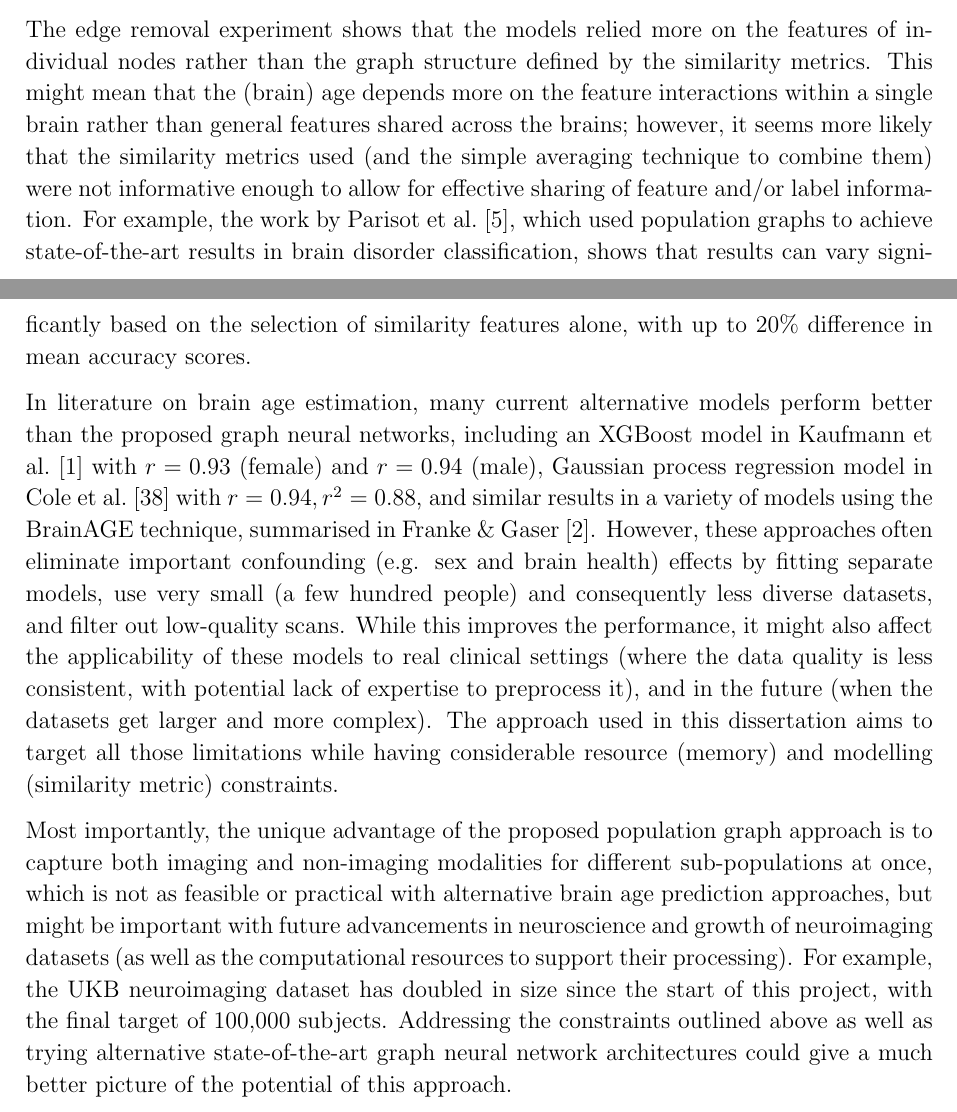
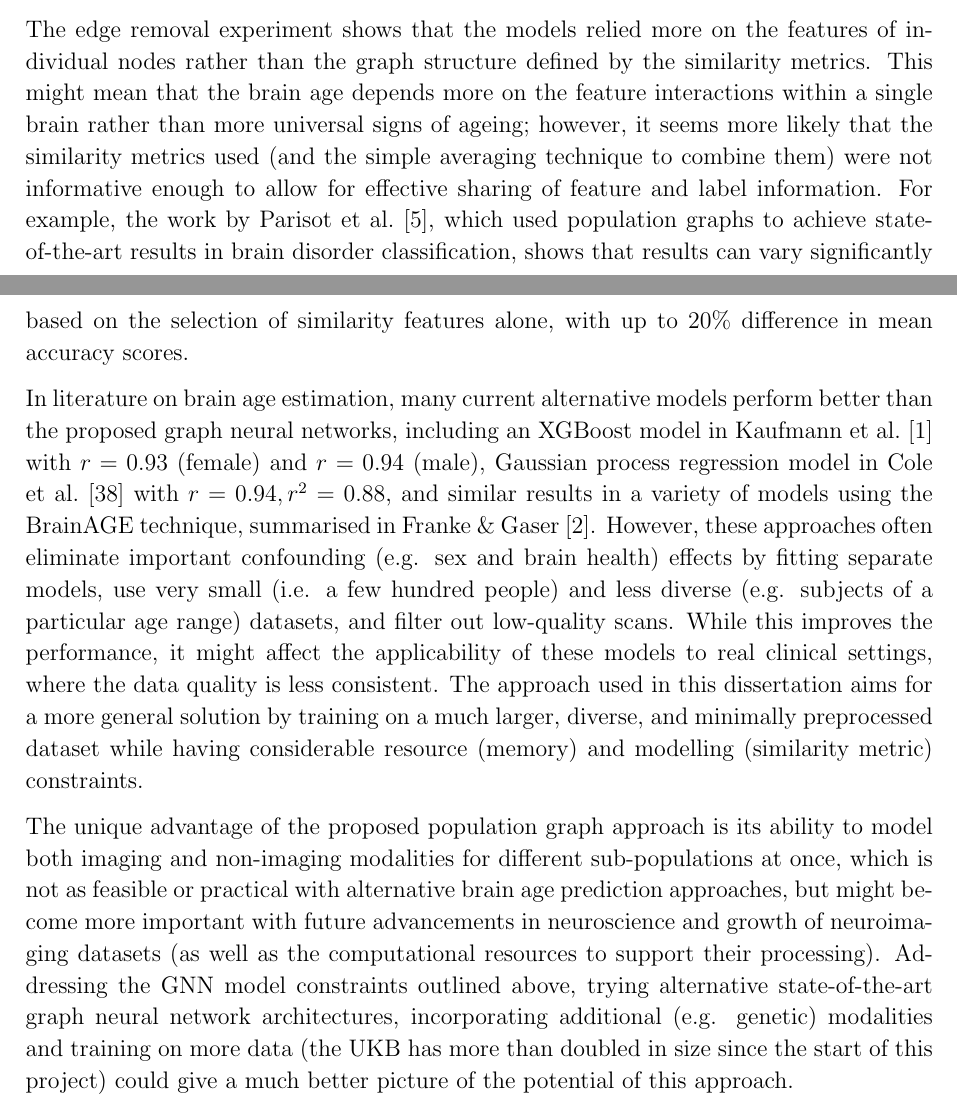
Before and after one commit to kamilest/cst-ii-dissertation, a LaTeX thesis (dissertation/ks830.tex, which reads dissertation/chapters/evaluation.tex): two parts of pages 41 and 42 of 57, joined at a grey line, cut so that both start at the same text. Compiled offline with pdfLaTeX.

Commit message:
Discussion again

```diff
--- a/dissertation/chapters/evaluation.tex
+++ b/dissertation/chapters/evaluation.tex
@@ -149,8 +149,9 @@ Compared to the results in Section~\ref{section:node-noise}, where the predictiv
 \section{Discussion}
  The node noisification experiment shows that the neighbours could drastically worsen the predictions for the uncorrupted test nodes, provided that enough nodes in the training set are corrupted. This result is expected because not only the noise could propagate to the neighbourhoods, affecting individual predictions, but also because there is less useful training data available for the GNN architectures to learn from.
 
-The edge removal experiment shows that the models relied more on the features of individual nodes rather than the graph structure defined by the similarity metrics. This might mean that the (brain) age depends more on the feature interactions within a single brain rather than general features shared across the brains; however, it seems more likely that the similarity metrics used (and the simple averaging technique to combine them) were not informative enough to allow for effective sharing of feature and/or label information. For example, the work by Parisot et al.~\cite{parisot2018disease}, which used population graphs to achieve state-of-the-art results in brain disorder classification, shows that results can vary significantly based on the selection of similarity features alone, with up to 20\% difference in mean accuracy scores.
+The edge removal experiment shows that the models relied more on the features of individual nodes rather than the graph structure defined by the similarity metrics. This might mean that the brain age depends more on the feature interactions within a single brain rather than more universal signs of ageing; however, it seems more likely that the similarity metrics used (and the simple averaging technique to combine them) were not informative enough to allow for effective sharing of feature and label information. For example, the work by Parisot et al.~\cite{parisot2018disease}, which used population graphs to achieve state-of-the-art results in brain disorder classification, shows that results can vary significantly based on the selection of similarity features alone, with up to 20\% difference in mean accuracy scores.
 
-In literature on brain age estimation, many current alternative models perform better than the proposed graph neural networks, including an XGBoost model in Kaufmann et al.~\cite{kaufmann2019} with $r=0.93$ (female) and $r=0.94$ (male), Gaussian process regression model in Cole et al.~\cite{cole2018brain} with $r=0.94, r^2=0.88$, and similar results in a variety of models using the BrainAGE technique, summarised in Franke \& Gaser~\cite{franke2019ten}. However, these approaches often eliminate important confounding (e.g. sex and brain health) effects by fitting separate models, use very small (a few hundred people) and consequently less diverse datasets, and filter out low-quality scans. While this improves the performance, it might also affect the applicability of these models to real clinical settings (where the data quality is less consistent, with potential lack of expertise to preprocess it), and in the future (when the datasets get larger and more complex). The approach used in this dissertation aims to target all those limitations while having considerable resource (memory) and modelling (similarity metric) constraints.
+In literature on brain age estimation, many current alternative models perform better than the proposed graph neural networks, including an XGBoost model in Kaufmann~et~al.~\cite{kaufmann2019} with $r=0.93$ (female) and $r=0.94$ (male), Gaussian process regression model in Cole et al.~\cite{cole2018brain} with $r=0.94, r^2=0.88$, and similar results in a variety of models using the BrainAGE technique, summarised in Franke \& Gaser~\cite{franke2019ten}. However, these approaches often eliminate important confounding (e.g. sex and brain health) effects by fitting separate models, use very small (i.e. a few hundred people) and less diverse (e.g. subjects of a particular age range) datasets, and filter out low-quality scans. While this improves the performance, it might affect the applicability of these models to real clinical settings, where the data quality is less consistent.
+The approach used in this dissertation aims for a more general solution by training on a much larger, diverse, and minimally preprocessed dataset while having considerable resource (memory) and modelling (similarity metric) constraints.
 
-Most importantly, the unique advantage of the proposed population graph approach is to capture both imaging and non-imaging modalities for different sub-populations at once, which is not as feasible or practical with alternative brain age prediction approaches, but might be important with future advancements in neuroscience and growth of neuroimaging datasets (as well as the computational resources to support their processing). For example, the UKB neuroimaging dataset has doubled in size since the start of this project, with the final target of 100,000 subjects. Addressing the constraints outlined above as well as trying alternative state-of-the-art graph neural network architectures could give a much better picture of the potential of this approach.
+The unique advantage of the proposed population graph approach is its ability to model both imaging and non-imaging modalities for different sub-populations at once, which is not as feasible or practical with alternative brain age prediction approaches, but might become more important with future advancements in neuroscience and growth of neuroimaging datasets (as well as the computational resources to support their processing). Addressing the GNN model constraints outlined above,  trying alternative state-of-the-art graph neural network architectures, incorporating additional (e.g. genetic) modalities and training on more data (the UKB has more than doubled in size since the start of this project) could give a much better picture of the potential of this approach.
```
Also changed, not shown: dissertation/chapters/conclusion.tex (+3 -1 lines).
